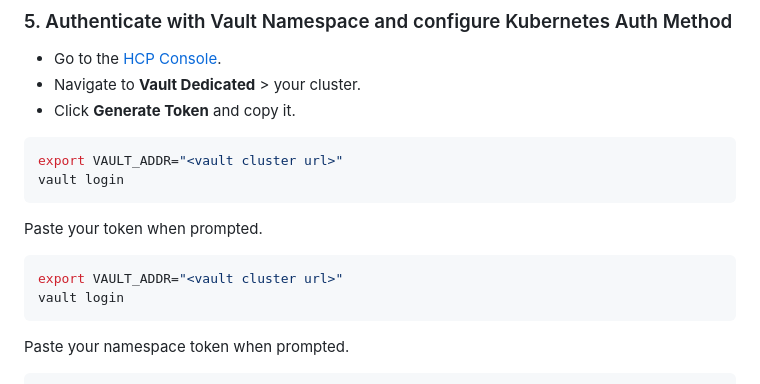
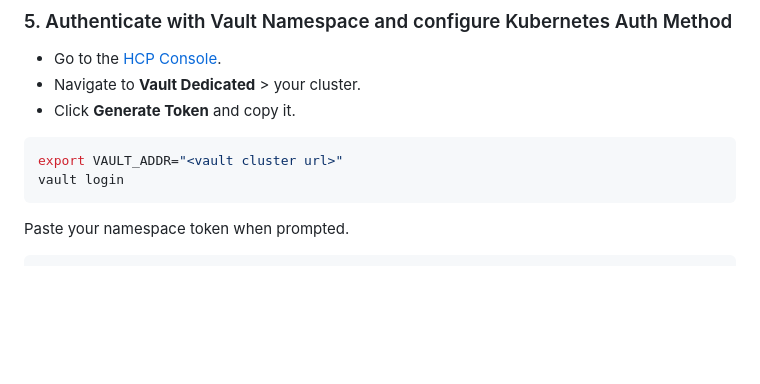
Before and after one commit to jastr945/terraform-vault-eks-prisma-airs, a Markdown page: README.md, the part around the change. Rendered like a GitHub page; blank space fills up the shorter version.

Commit message:
Refining both apps, TF, k8s manifests, documentation

````diff
--- a/README.md
+++ b/README.md
@@ -198,12 +198,6 @@ export KUBERNETES_URL=$(kubectl config view --minify \
 export VAULT_ADDR="<vault cluster url>"
 vault login
 ```
-Paste your token when prompted.
-
-```sh
-export VAULT_ADDR="<vault cluster url>"
-vault login
-```
 Paste your namespace token when prompted.
 
 ```sh
````
